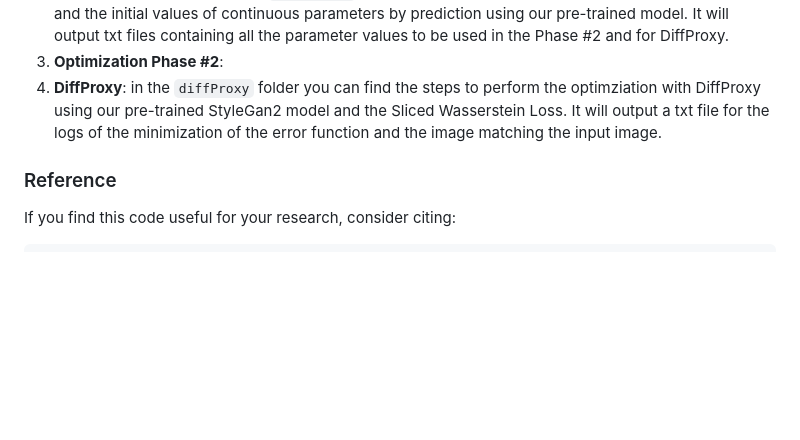
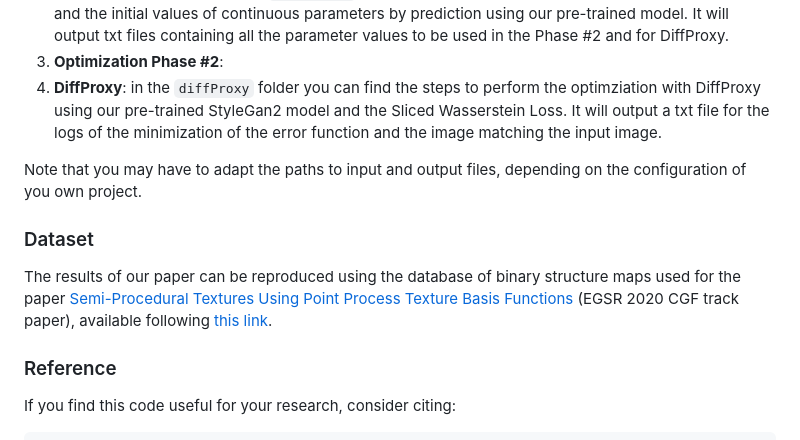
Before and after one commit to ASTex-ICube/DiffPPTBF, a Markdown page: README.md, the part around the change. Rendered like a GitHub page; blank space fills up the shorter version.

```diff
--- a/README.md
+++ b/README.md
@@ -43,6 +43,12 @@ The requirements are described within each directory.
 3) **Optimization Phase #2**:
 4) **DiffProxy**: in the `diffProxy` folder you can find the steps to perform the optimziation with DiffProxy using our pre-trained StyleGan2 model and the Sliced Wasserstein Loss. It will output a txt file for the logs of the minimization of the error function and the image matching the input image.
 
+Note that you may have to adapt the paths to input and output files, depending on the configuration of you own project.
+
+### Dataset
+
+The results of our paper can be reproduced using the database of binary structure maps used for the paper [Semi-Procedural Textures Using Point Process Texture Basis Functions](https://github.com/ASTex-ICube/semiproctex) (EGSR 2020 CGF track paper), available following [this link](http://igg.unistra.fr/People/semiproctex/data/Supplemental3_v100.zip).
+
 ### Reference
 
 If you find this code useful for your research, consider citing:
```
